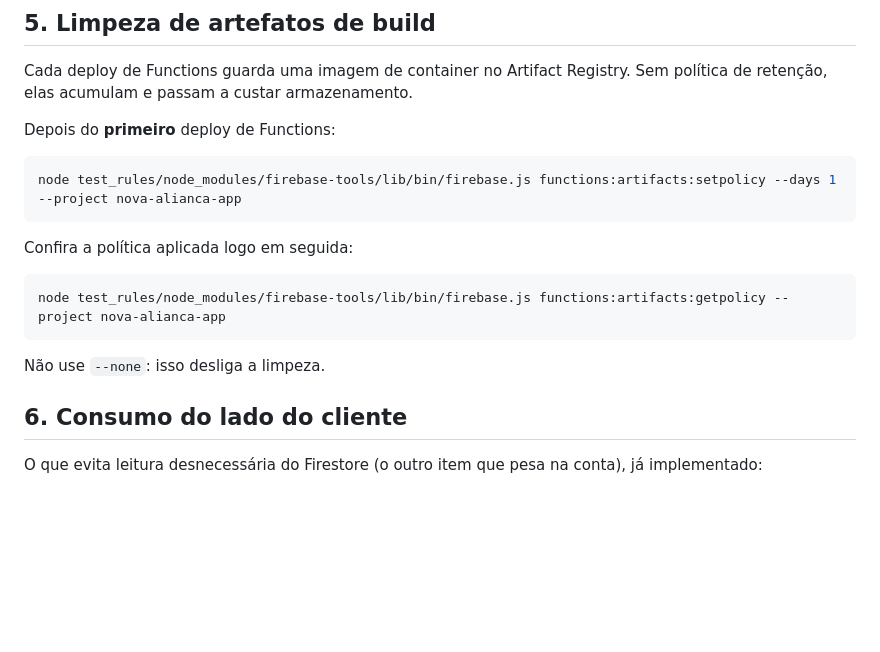
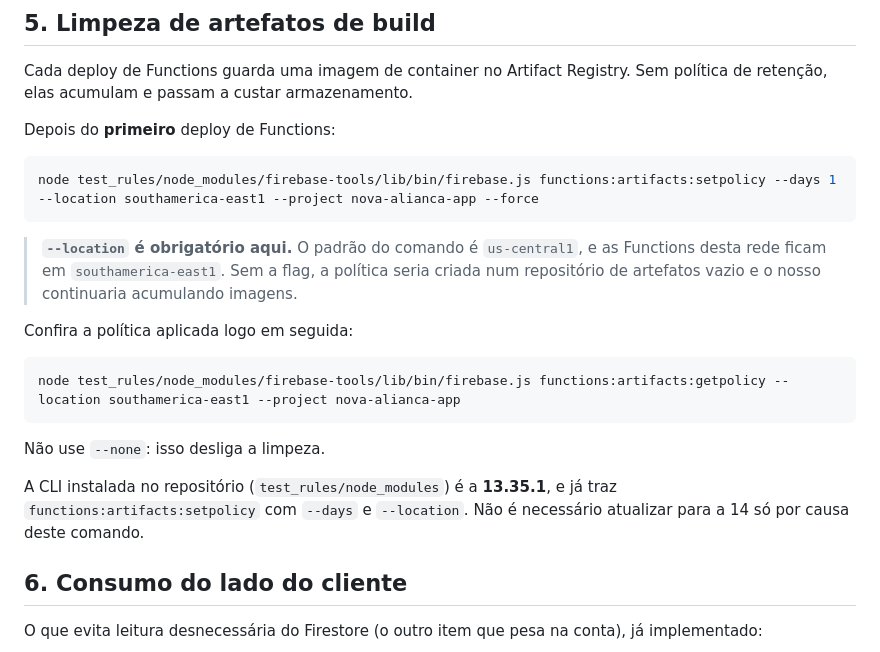
Before and after one commit to GabrielBielFerreira/Comunindade-Nova-alianca-APP, a Markdown page: CONTROLE_CUSTOS_FIREBASE.md, the part around the change. Drawn GitHub-style; blank space fills up the shorter version.

Commit message:
docs(custos): --location obrigatorio na limpeza de artefatos
`functions:artifacts:setpolicy` usa `us-central1` por padrao, e as nossas
Functions ficam em `southamerica-east1`. Sem a flag, a politica seria
criada num repositorio de artefatos vazio e o nosso continuaria
acumulando imagens.

Registra tambem que a CLI 13.35.1 do repositorio ja traz o comando com
`--days` e `--location` — nao e preciso atualizar para a 14 por causa
dele.

Co-Authored-By: Claude Opus 5 <noreply@anthropic.com>

````diff
--- a/CONTROLE_CUSTOS_FIREBASE.md
+++ b/CONTROLE_CUSTOS_FIREBASE.md
@@ -105,16 +105,25 @@ Sem política de retenção, elas acumulam e passam a custar armazenamento.
 Depois do **primeiro** deploy de Functions:
 
 ```bash
-node test_rules/node_modules/firebase-tools/lib/bin/firebase.js functions:artifacts:setpolicy --days 1 --project nova-alianca-app
+node test_rules/node_modules/firebase-tools/lib/bin/firebase.js functions:artifacts:setpolicy --days 1 --location southamerica-east1 --project nova-alianca-app --force
 ```
+
+> **`--location` é obrigatório aqui.** O padrão do comando é `us-central1`, e
+> as Functions desta rede ficam em `southamerica-east1`. Sem a flag, a política
+> seria criada num repositório de artefatos vazio e o nosso continuaria
+> acumulando imagens.
 
 Confira a política aplicada logo em seguida:
 
 ```bash
-node test_rules/node_modules/firebase-tools/lib/bin/firebase.js functions:artifacts:getpolicy --project nova-alianca-app
+node test_rules/node_modules/firebase-tools/lib/bin/firebase.js functions:artifacts:getpolicy --location southamerica-east1 --project nova-alianca-app
 ```
 
 Não use `--none`: isso desliga a limpeza.
+
+A CLI instalada no repositório (`test_rules/node_modules`) é a **13.35.1**, e
+já traz `functions:artifacts:setpolicy` com `--days` e `--location`. Não é
+necessário atualizar para a 14 só por causa deste comando.
 
 ## 6. Consumo do lado do cliente
 
````
